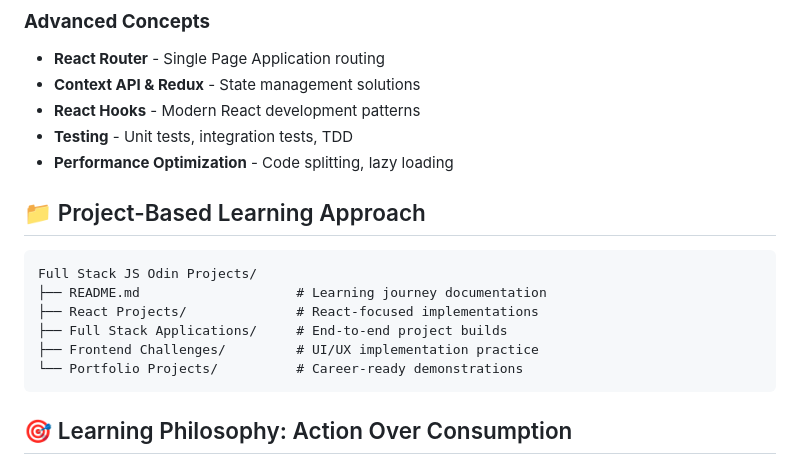
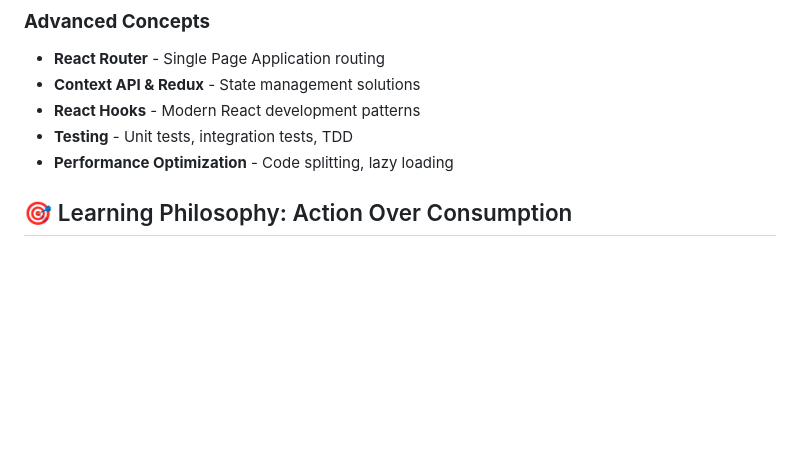
Before and after one commit to bnahmedsoumaya00/Full-stack-JS-Odin-projects, a Markdown page: README.md, the part around the change. Rendered like a GitHub page; blank space fills up the shorter version.

Commit message:
general readme updated

````diff
--- a/README.md
+++ b/README.md
@@ -87,17 +87,6 @@ My main focus is mastering **React** and modern frontend development:
 - **React Hooks** - Modern React development patterns
 - **Testing** - Unit tests, integration tests, TDD
 - **Performance Optimization** - Code splitting, lazy loading
-
-## 📁 Project-Based Learning Approach
-
-```
-Full Stack JS Odin Projects/
-├── README.md                    # Learning journey documentation
-├── React Projects/              # React-focused implementations
-├── Full Stack Applications/     # End-to-end project builds
-├── Frontend Challenges/         # UI/UX implementation practice
-└── Portfolio Projects/          # Career-ready demonstrations
-```
 
 ## 🎯 Learning Philosophy: Action Over Consumption
 
````
